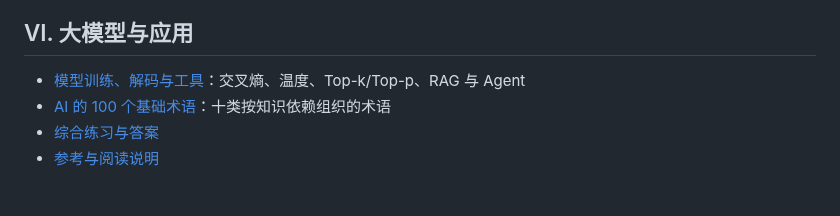
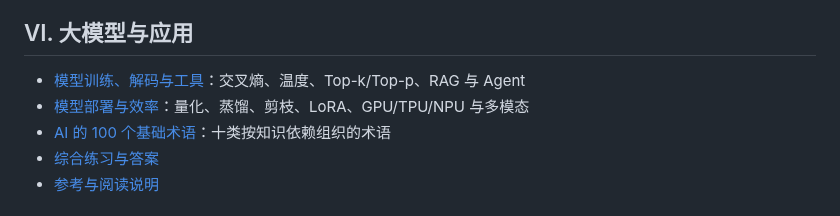
Before and after one commit to CoCoThink/ai-by-intuition, a Markdown page: book/README.md, the part around the change. Rendered like a GitHub page.

Commit message:
docs: index deployment and efficiency in complete book

```diff
--- a/book/README.md
+++ b/book/README.md
@@ -44,6 +44,7 @@
 ## VI. 大模型与应用
 
 - [模型训练、解码与工具](chapters/23-llm-systems.tex)：交叉熵、温度、Top-k/Top-p、RAG 与 Agent
+- [模型部署与效率](chapters/23b-deployment-and-ecosystem.tex)：量化、蒸馏、剪枝、LoRA、GPU/TPU/NPU 与多模态
 - [AI 的 100 个基础术语](chapters/24-lexicon.tex)：十类按知识依赖组织的术语
 - [综合练习与答案](chapters/25-integrated-practice.tex)
 - [参考与阅读说明](chapters/26-sources.tex)
```
